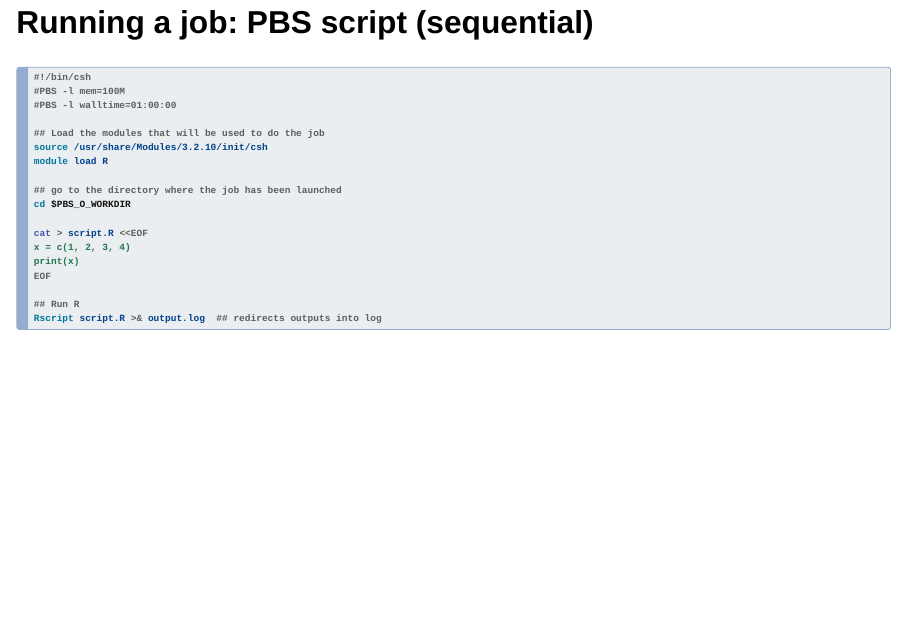
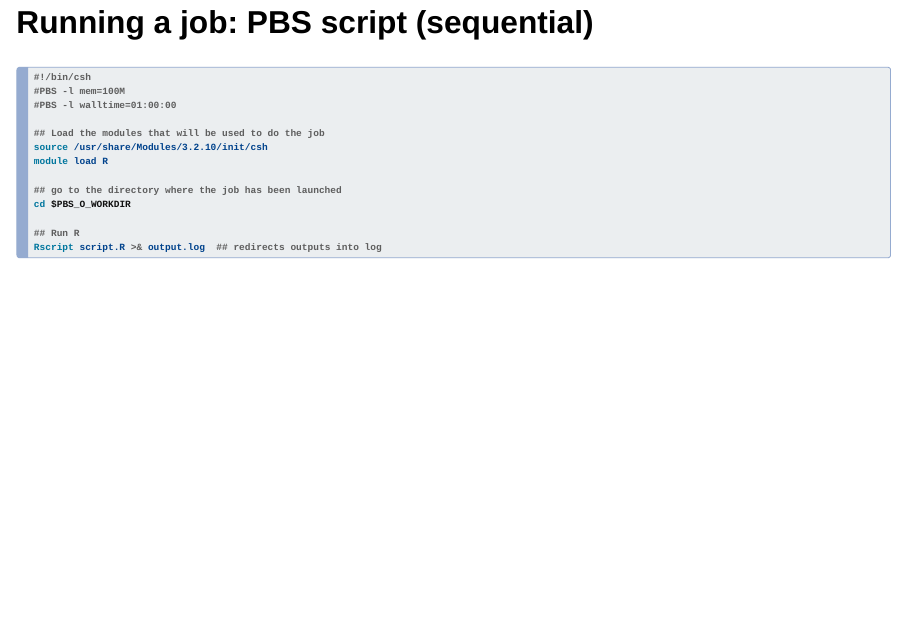
Before and after one commit to umr-marbec/datarmor-documentation, a Quarto document (datarmor_documentation.qmd): page 22 of 46. Rendered offline with R 4.5, knitr and Pandoc in place of Quarto, with nearby package versions; drawn as Slidy slides in place of the format the file asks for.

Commit message:
Update doc

```diff
--- a/datarmor_documentation.qmd
+++ b/datarmor_documentation.qmd
@@ -240,11 +240,6 @@ module load R
 
 ## go to the directory where the job has been launched
 cd $PBS_O_WORKDIR
-
-cat > script.R <<EOF
-x = c(1, 2, 3, 4)
-print(x)
-EOF
 
 ## Run R
 Rscript script.R >& output.log  ## redirects outputs into log
```
Also changed, not shown: 2 other files.
